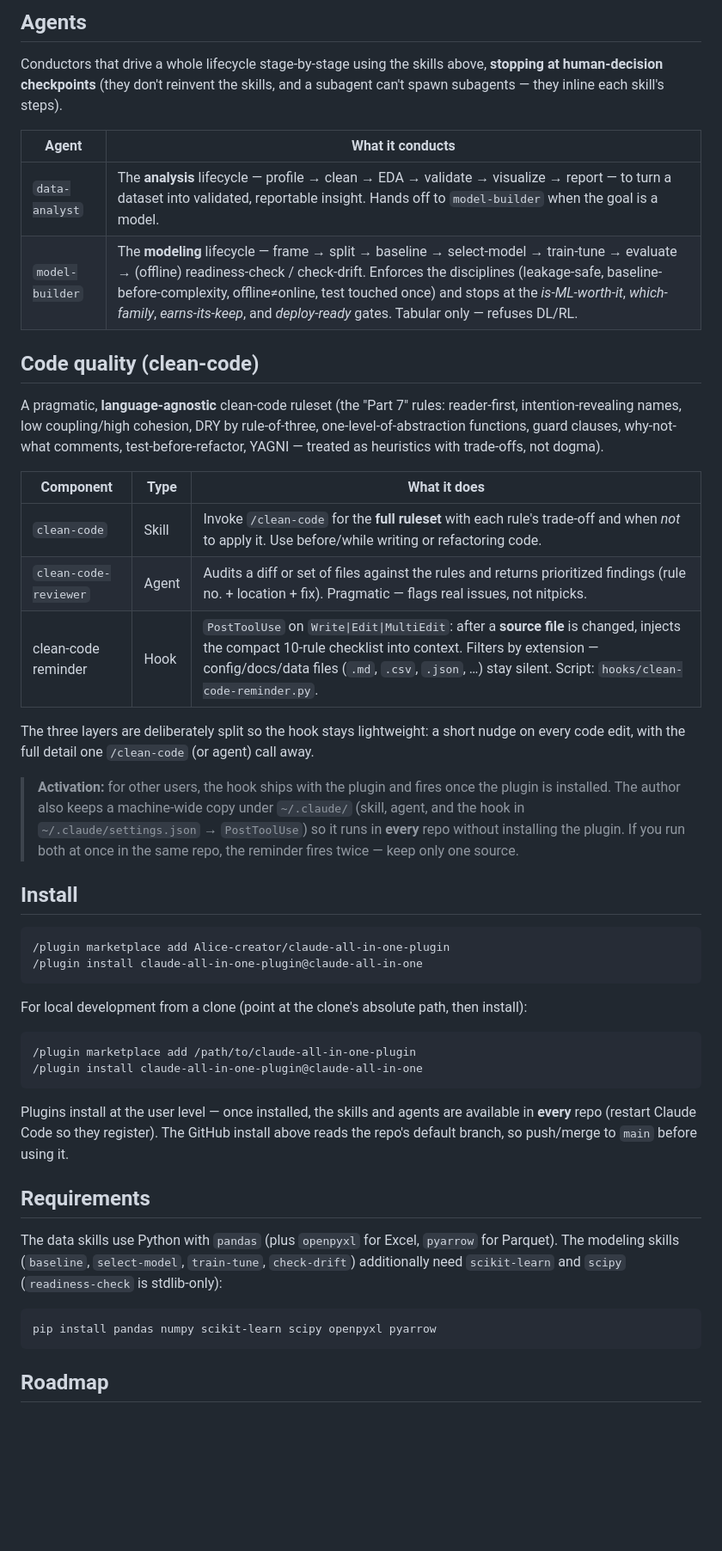
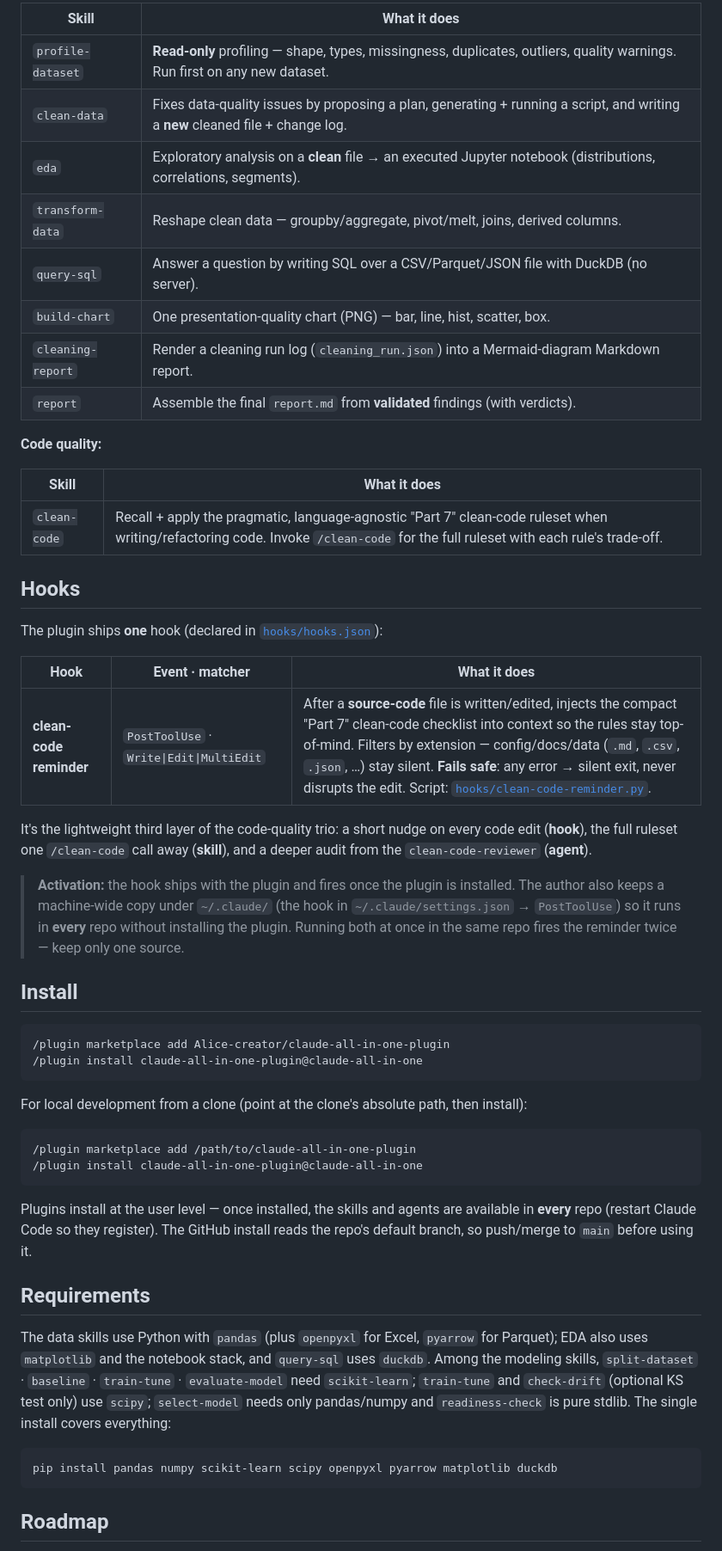
Before and after one commit to Alice-creator/claude-all-in-one-plugin, a Markdown page: README.md, the part around one of its changes. Shown at 86% size. GitHub-like rendering; blank space fills up the shorter version.

````diff
--- a/README.md
+++ b/README.md
@@ -21,26 +61,32 @@ They chain naturally: **frame → profile → (decide) → clean → re-profile
 
-## Agents
+| Skill | What it does |
+|-------|--------------|
+| `profile-dataset` | **Read-only** profiling — shape, types, missingness, duplicates, outliers, quality warnings. Run first on any new dataset. |
+| `clean-data` | Fixes data-quality issues by proposing a plan, generating + running a script, and writing a **new** cleaned file + change log. |
+| `eda` | Exploratory analysis on a **clean** file → an executed Jupyter notebook (distributions, correlations, segments). |
+| `transform-data` | Reshape clean data — groupby/aggregate, pivot/melt, joins, derived columns. |
+| `query-sql` | Answer a question by writing SQL over a CSV/Parquet/JSON file with DuckDB (no server). |
+| `build-chart` | One presentation-quality chart (PNG) — bar, line, hist, scatter, box. |
+| `cleaning-report` | Render a cleaning run log (`cleaning_run.json`) into a Mermaid-diagram Markdown report. |
+| `report` | Assemble the final `report.md` from **validated** findings (with verdicts). |
 
-Conductors that drive a whole lifecycle stage-by-stage using the skills above, **stopping at human-decision checkpoints** (they don't reinvent the skills, and a subagent can't spawn subagents — they inline each skill's steps).
+**Code quality:**
 
-| Agent | What it conducts |
-|-------|------------------|
-| `data-analyst` | The **analysis** lifecycle — profile → clean → EDA → validate → visualize → report — to turn a dataset into validated, reportable insight. Hands off to `model-builder` when the goal is a model. |
-| `model-builder` | The **modeling** lifecycle — frame → split → baseline → select-model → train-tune → evaluate → (offline) readiness-check / check-drift. Enforces the disciplines (leakage-safe, baseline-before-complexity, offline≠online, test touched once) and stops at the *is-ML-worth-it*, *which-family*, *earns-its-keep*, and *deploy-ready* gates. Tabular only — refuses DL/RL. |
+| Skill | What it does |
+|-------|--------------|
+| `clean-code` | Recall + apply the pragmatic, language-agnostic "Part 7" clean-code ruleset when writing/refactoring code. Invoke `/clean-code` for the full ruleset with each rule's trade-off. |
 
-## Code quality (clean-code)
+## Hooks
 
-A pragmatic, **language-agnostic** clean-code ruleset (the "Part 7" rules: reader-first, intention-revealing names, low coupling/high cohesion, DRY by rule-of-three, one-level-of-abstraction functions, guard clauses, why-not-what comments, test-before-refactor, YAGNI — treated as heuristics with trade-offs, not dogma).
+The plugin ships **one** hook (declared in [`hooks/hooks.json`](hooks/hooks.json)):
 
-| Component | Type | What it does |
-|-----------|------|--------------|
-| `clean-code` | Skill | Invoke `/clean-code` for the **full ruleset** with each rule's trade-off and when *not* to apply it. Use before/while writing or refactoring code. |
-| `clean-code-reviewer` | Agent | Audits a diff or set of files against the rules and returns prioritized findings (rule no. + location + fix). Pragmatic — flags real issues, not nitpicks. |
-| clean-code reminder | Hook | `PostToolUse` on `Write\|Edit\|MultiEdit`: after a **source file** is changed, injects the compact 10-rule checklist into context. Filters by extension — config/docs/data files (`.md`, `.csv`, `.json`, …) stay silent. Script: `hooks/clean-code-reminder.py`. |
+| Hook | Event · matcher | What it does |
+|------|-----------------|--------------|
+| **clean-code reminder** | `PostToolUse` · `Write\|Edit\|MultiEdit` | After a **source-code** file is written/edited, injects the compact "Part 7" clean-code checklist into context so the rules stay top-of-mind. Filters by extension — config/docs/data (`.md`, `.csv`, `.json`, …) stay silent. **Fails safe**: any error → silent exit, never disrupts the edit. Script: [`hooks/clean-code-reminder.py`](hooks/clean-code-reminder.py). |
 
-The three layers are deliberately split so the hook stays lightweight: a short nudge on every code edit, with the full detail one `/clean-code` (or agent) call away.
+It's the lightweight third layer of the code-quality trio: a short nudge on every code edit (**hook**), the full ruleset one `/clean-code` call away (**skill**), and a deeper audit from the `clean-code-reviewer` (**agent**).
 
-> **Activation:** for other users, the hook ships with the plugin and fires once the plugin is installed. The author also keeps a machine-wide copy under `~/.claude/` (skill, agent, and the hook in `~/.claude/settings.json` → `PostToolUse`) so it runs in **every** repo without installing the plugin. If you run both at once in the same repo, the reminder fires twice — keep only one source.
+> **Activation:** the hook ships with the plugin and fires once the plugin is installed. The author also keeps a machine-wide copy under `~/.claude/` (the hook in `~/.claude/settings.json` → `PostToolUse`) so it runs in **every** repo without installing the plugin. Running both at once in the same repo fires the reminder twice — keep only one source.
 
 ## Install
 
@@ -56,14 +102,14 @@ For local development from a clone (point at the clone's absolute path, then ins
 /plugin install claude-all-in-one-plugin@claude-all-in-one
 ```
 
-Plugins install at the user level — once installed, the skills and agents are available in **every** repo (restart Claude Code so they register). The GitHub install above reads the repo's default branch, so push/merge to `main` before using it.
+Plugins install at the user level — once installed, the skills and agents are available in **every** repo (restart Claude Code so they register). The GitHub install reads the repo's default branch, so push/merge to `main` before using it.
 
 ## Requirements
 
-The data skills use Python with `pandas` (plus `openpyxl` for Excel, `pyarrow` for Parquet). The modeling skills (`baseline`, `select-model`, `train-tune`, `check-drift`) additionally need `scikit-learn` and `scipy` (`readiness-check` is stdlib-only):
+The data skills use Python with `pandas` (plus `openpyxl` for Excel, `pyarrow` for Parquet); EDA also uses `matplotlib` and the notebook stack, and `query-sql` uses `duckdb`. Among the modeling skills, `split-dataset` · `baseline` · `train-tune` · `evaluate-model` need `scikit-learn`; `train-tune` and `check-drift` (optional KS test only) use `scipy`; `select-model` needs only pandas/numpy and `readiness-check` is pure stdlib. The single install covers everything:
 
 ```
-pip install pandas numpy scikit-learn scipy openpyxl pyarrow
+pip install pandas numpy scikit-learn scipy openpyxl pyarrow matplotlib duckdb
 ```
 
 ## Roadmap
````
Also changed, not shown: other parts of README.md (+56 -18 lines), CLAUDE.md (added, +46 -0 lines).
